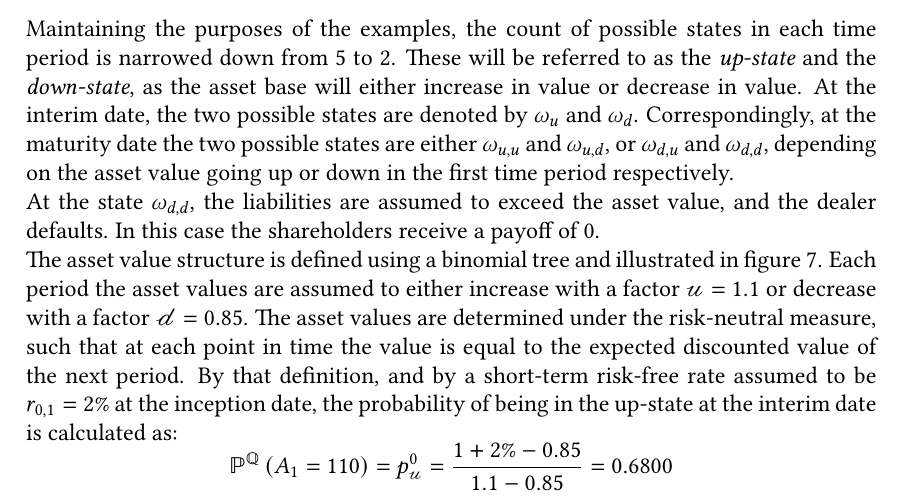
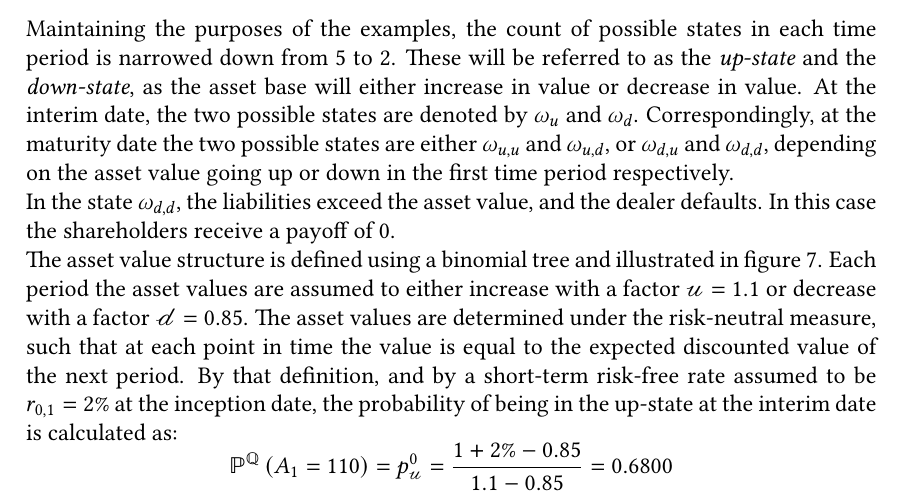
Before and after one commit to sebastianbaltser/master-thesis, a LaTeX thesis (thesis/main.tex, which reads thesis/content/body-matter/swap-contract/swap-examples.tex): part of page 70 of 77, cut so that both start at the same text. Compiled offline with pdfLaTeX.

Commit message:
Fix sentence
Co-authored-by: Sebastian Baltser <52928866+sebastianbaltser@users.noreply.github.com>

```diff
--- a/thesis/content/body-matter/swap-contract/swap-examples.tex
+++ b/thesis/content/body-matter/swap-contract/swap-examples.tex
@@ -26,7 +26,7 @@
         or $\omega_{d,u}$ and $\omega_{d,d}$,
         depending on the asset value going up or down in the first time period respectively.
         \\
-        At the state $\omega_{d,d}$, the liabilities are assumed to exceed the asset value,
+        In the state $\omega_{d,d}$, the liabilities exceed the asset value,
         and the dealer defaults.
         In this case the shareholders receive a payoff of 0.
         \\
```
